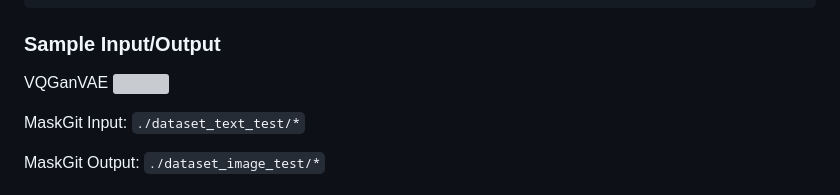
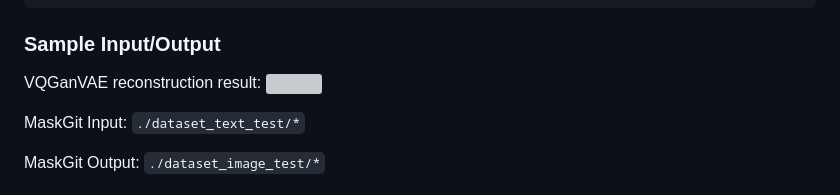
Before and after one commit to roy860328/application-test-to-image, a Markdown page: muse/README.md, the part around the change. GitHub-like rendering; grey boxes are pictures that could not be loaded.

````diff
--- a/muse/README.md
+++ b/muse/README.md
@@ -45,7 +45,7 @@ train.inference(args)
 ```
 
 ### Sample Input/Output
-VQGanVAE
+VQGanVAE reconstruction result:
 <img src="./result/result_VQGanVAE.png" width="450px"></img>
 
 MaskGit Input:
````
